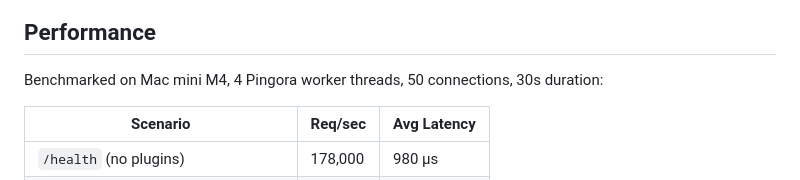
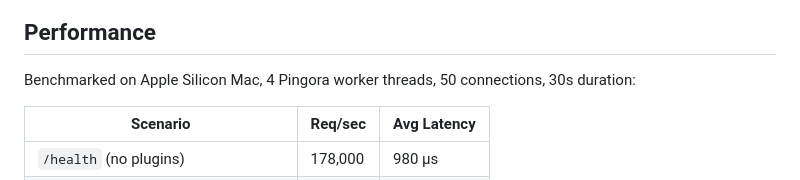
Before and after one commit to chaitanya14/maxllm, a Markdown page: README.md, the part around the change. GitHub-like rendering.

Commit message:
docs: generalize benchmark hardware to Apple Silicon Mac
Co-Authored-By: Claude Sonnet 4.6 <noreply@anthropic.com>

```diff
--- a/README.md
+++ b/README.md
@@ -565,7 +565,7 @@ flowchart LR
 
 ## Performance
 
-Benchmarked on Mac mini M4, 4 Pingora worker threads, 50 connections, 30s duration:
+Benchmarked on Apple Silicon Mac, 4 Pingora worker threads, 50 connections, 30s duration:
 
 | Scenario | Req/sec | Avg Latency |
 |----------|---------|-------------|
```
